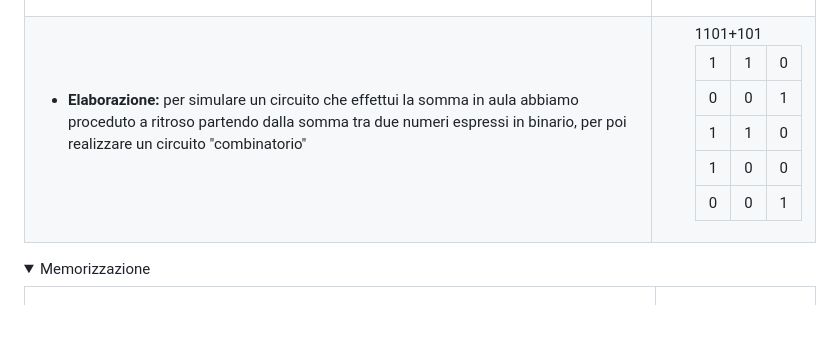
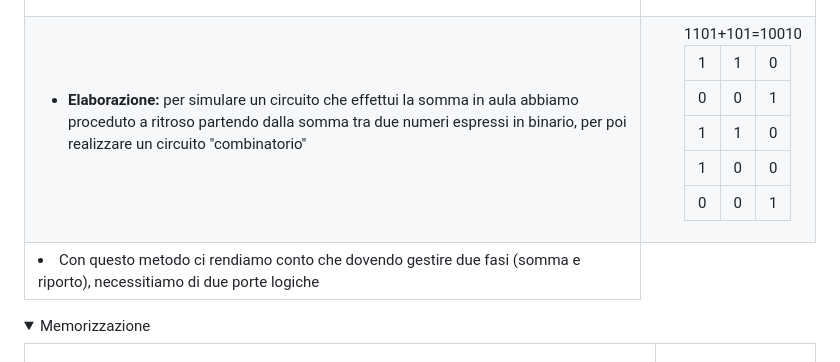
Before and after one commit to EliaSalerno/TPS_TERZA_APPUNTI, a Markdown page: README.md, the part around the change. Drawn GitHub-style; folded sections open; blank space fills up the shorter version.

Commit message:
Master: update readme

```diff
--- a/README.md
+++ b/README.md
@@ -54,7 +54,7 @@
     </td>
     <td>
         <ul>
-            1101+101
+            1101+101=10010
             <table>
               <tr>
                 <td>1</td>
@@ -83,6 +83,11 @@
               </tr>
             </table>
         </ul>
+    </td>
+  </tr>
+  <tr>
+    <td>
+      <li> Con questo metodo ci rendiamo conto che dovendo gestire due fasi (somma e riporto), necessitiamo di due porte logiche</li>
     </td>
   </tr>
 </table>
```
